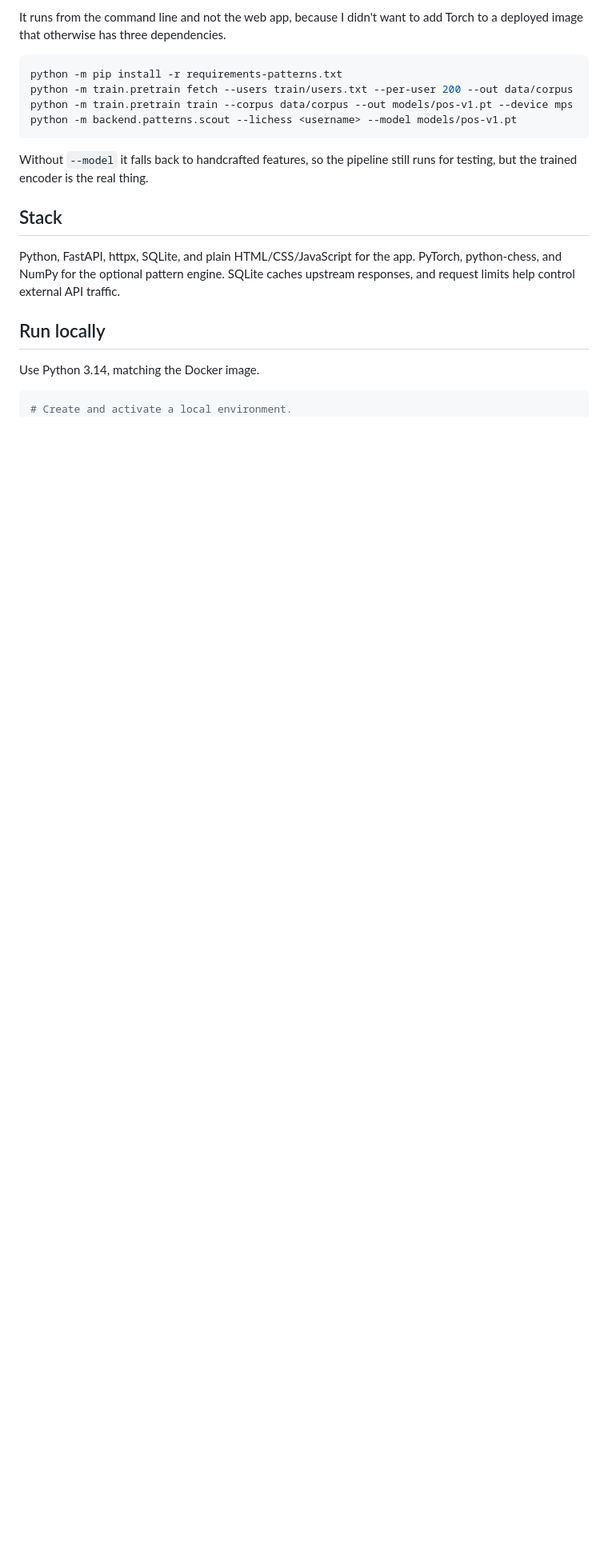
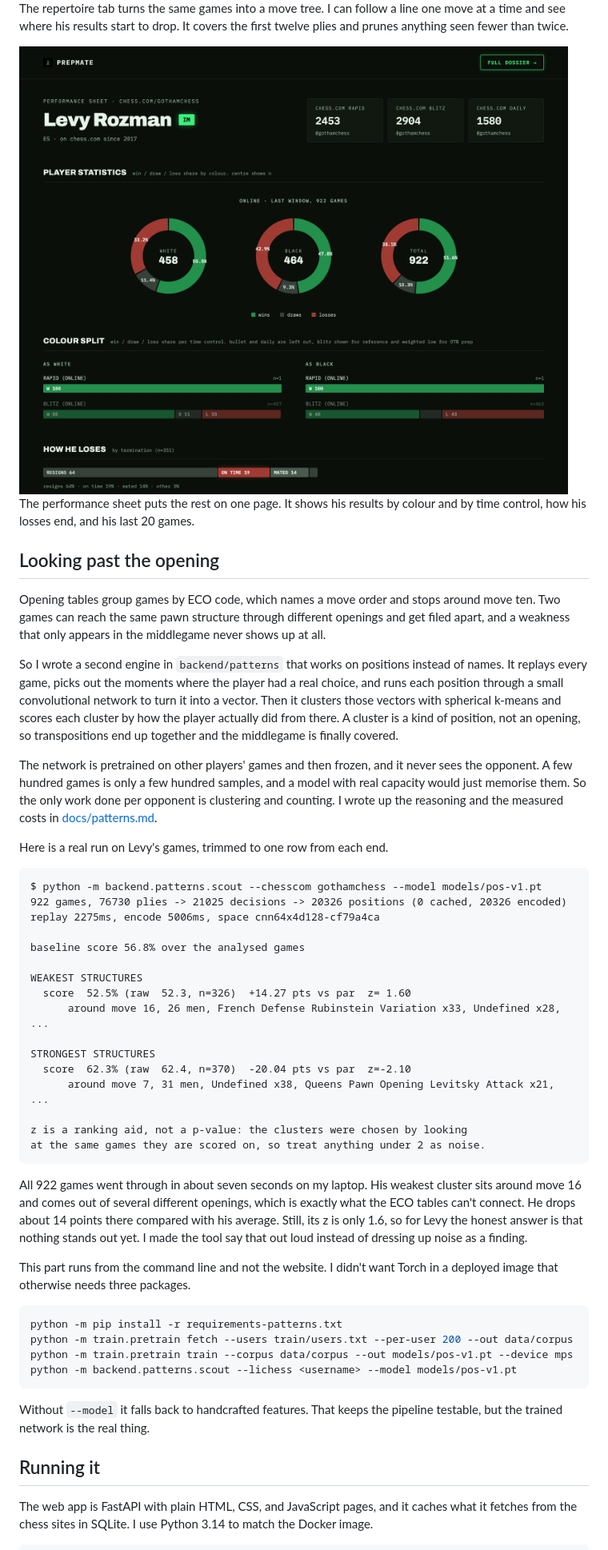
Before and after one commit to danish-puri/prepmate, a Markdown page: README.md, the part around one of its changes. Shown at 80% size. GitHub-like rendering; pictures changed too: docs/images/sheet.png (added); blank space fills up the shorter version.

````diff
--- a/README.md
+++ b/README.md
@@ -41,6 +22,42 @@ clustering and counting. The reasoning and the measured costs are in
 
-It runs from the command line and not the web app, because I didn't want to add
-Torch to a deployed image that otherwise has three dependencies.
+The repertoire tab turns the same games into a move tree. I can follow a line one move at a time and see where his results start to drop. It covers the first twelve plies and prunes anything seen fewer than twice.
+
+<img src="docs/images/sheet.png" alt="Performance sheet with win, draw, and loss rings by colour, results by time control, and how he loses">
+
+The performance sheet puts the rest on one page. It shows his results by colour and by time control, how his losses end, and his last 20 games.
+
+## Looking past the opening
+
+Opening tables group games by ECO code, which names a move order and stops around move ten. Two games can reach the same pawn structure through different openings and get filed apart, and a weakness that only appears in the middlegame never shows up at all.
+
+So I wrote a second engine in `backend/patterns` that works on positions instead of names. It replays every game, picks out the moments where the player had a real choice, and runs each position through a small convolutional network to turn it into a vector. Then it clusters those vectors with spherical k-means and scores each cluster by how the player actually did from there. A cluster is a kind of position, not an opening, so transpositions end up together and the middlegame is finally covered.
+
+The network is pretrained on other players' games and then frozen, and it never sees the opponent. A few hundred games is only a few hundred samples, and a model with real capacity would just memorise them. So the only work done per opponent is clustering and counting. I wrote up the reasoning and the measured costs in [docs/patterns.md](docs/patterns.md).
+
+Here is a real run on Levy's games, trimmed to one row from each end.
+
+```
+$ python -m backend.patterns.scout --chesscom gothamchess --model models/pos-v1.pt
+922 games, 76730 plies -> 21025 decisions -> 20326 positions (0 cached, 20326 encoded)
+replay 2275ms, encode 5006ms, space cnn64x4d128-cf79a4ca
+
+baseline score 56.8% over the analysed games
+
+WEAKEST STRUCTURES
+  score  52.5% (raw  52.3, n=326)  +14.27 pts vs par  z= 1.60
+      around move 16, 26 men, French Defense Rubinstein Variation x33, Undefined x28, ...
+
+STRONGEST STRUCTURES
+  score  62.3% (raw  62.4, n=370)  -20.04 pts vs par  z=-2.10
+      around move 7, 31 men, Undefined x38, Queens Pawn Opening Levitsky Attack x21, ...
+
+z is a ranking aid, not a p-value: the clusters were chosen by looking
+at the same games they are scored on, so treat anything under 2 as noise.
+```
+
+All 922 games went through in about seven seconds on my laptop. His weakest cluster sits around move 16 and comes out of several different openings, which is exactly what the ECO tables can't connect. He drops about 14 points there compared with his average. Still, its z is only 1.6, so for Levy the honest answer is that nothing stands out yet. I made the tool say that out loud instead of dressing up noise as a finding.
+
+This part runs from the command line and not the website. I didn't want Torch in a deployed image that otherwise needs three packages.
 
 ```sh
 python -m pip install -r requirements-patterns.txt
@@ -49,20 +66,12 @@ python -m train.pretrain train --corpus data/corpus --out models/pos-v1.pt --dev
 python -m backend.patterns.scout --lichess <username> --model models/pos-v1.pt
 ```
 
-Without `--model` it falls back to handcrafted features, so the pipeline still
-runs for testing, but the trained encoder is the real thing.
+Without `--model` it falls back to handcrafted features. That keeps the pipeline testable, but the trained network is the real thing.
 
-## Stack
+## Running it
 
-Python, FastAPI, httpx, SQLite, and plain HTML/CSS/JavaScript for the app.
-PyTorch, python-chess, and NumPy for the optional pattern engine. SQLite caches
-upstream responses, and request limits help control external API traffic.
-
-## Run locally
-
-Use Python 3.14, matching the Docker image.
+The web app is FastAPI with plain HTML, CSS, and JavaScript pages, and it caches what it fetches from the chess sites in SQLite. I use Python 3.14 to match the Docker image.
 
 ```sh
-# Create and activate a local environment.
 python3 -m venv .venv
 source .venv/bin/activate
````
Also changed, not shown: other parts of README.md (+37 -68 lines), docs/images/dossier.png (added), docs/images/movetree.png (added), 3 other files.
